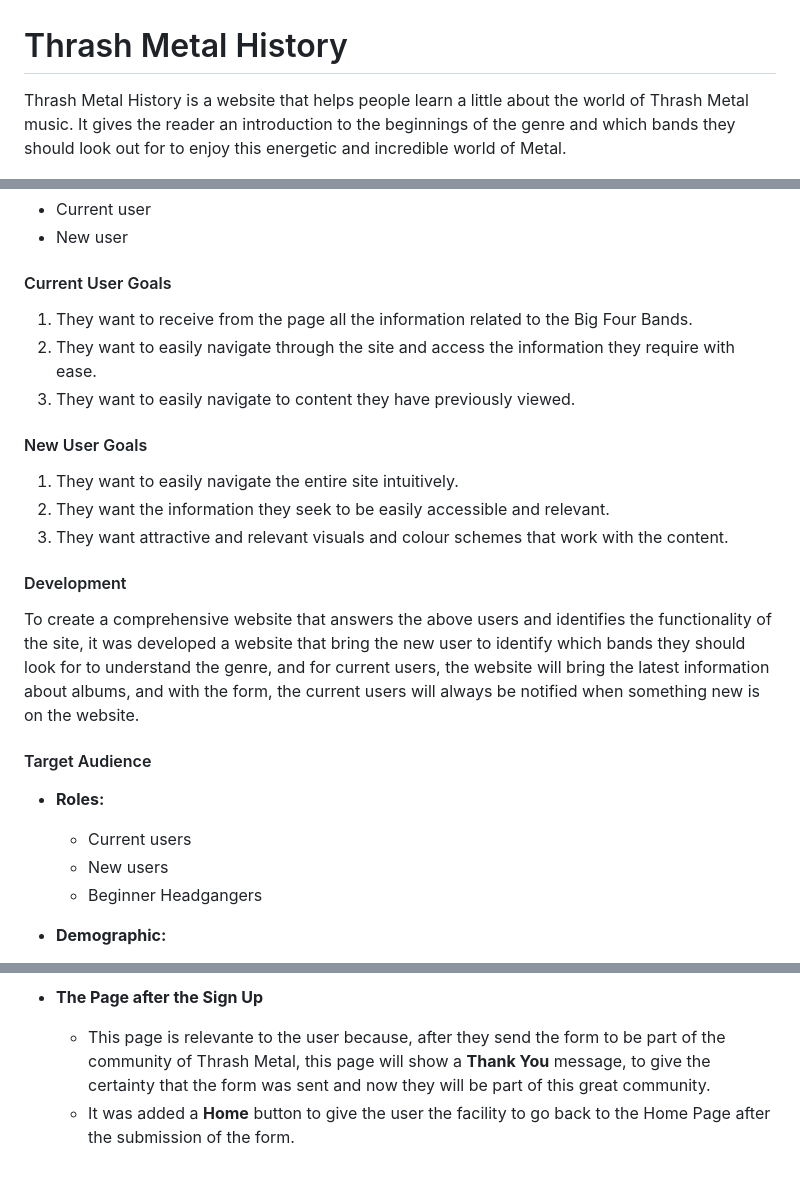
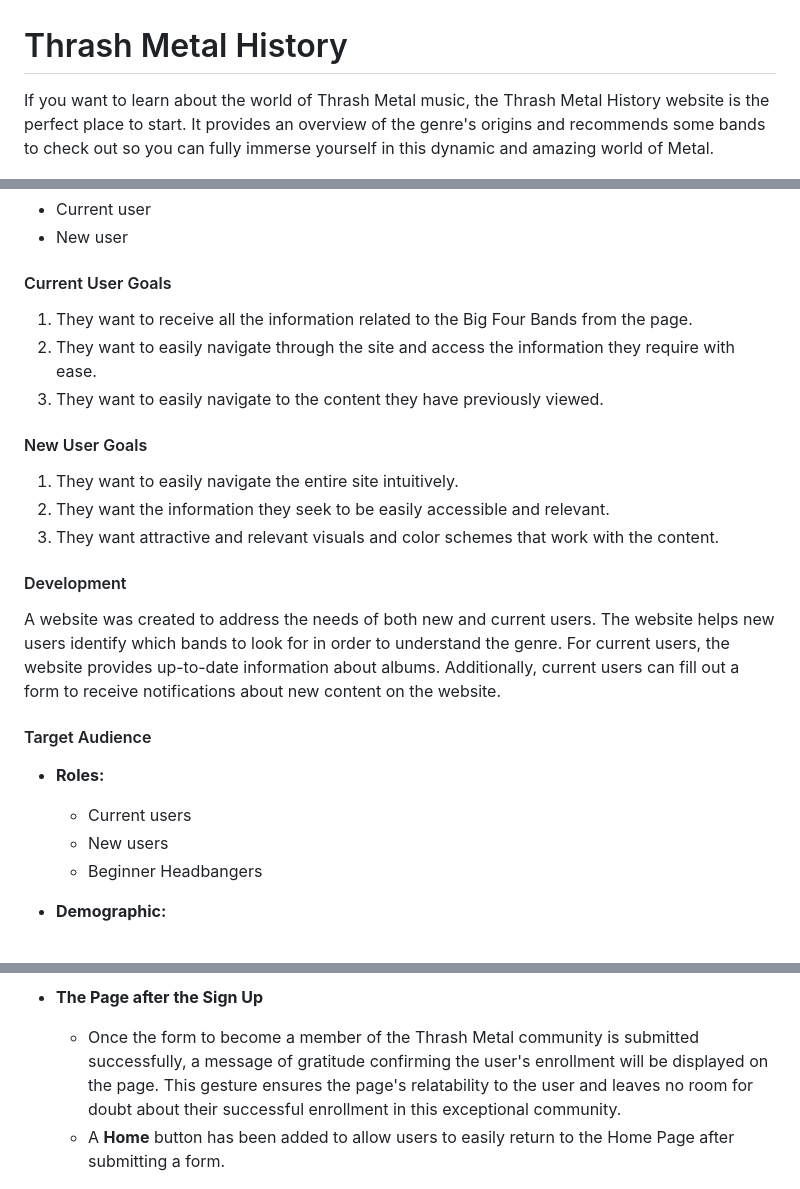
Before and after one commit to TCaldato/portfolio1-metal, a Markdown page: README.md, 3 parts joined by grey strips. Rendered like a GitHub page.

```diff
--- a/README.md
+++ b/README.md
@@ -1,6 +1,6 @@
 # Thrash Metal History
 
-Thrash Metal History is a website that helps people learn a little about the world of Thrash Metal music. It gives the reader an introduction to the beginnings of the genre and which bands they should look out for to enjoy this energetic and incredible world of Metal.
+If you want to learn about the world of Thrash Metal music, the Thrash Metal History website is the perfect place to start. It provides an overview of the genre's origins and recommends some bands to check out so you can fully immerse yourself in this dynamic and amazing world of Metal.
 
 ![Responsive Mockup Images](assets/images-readme/responsive-image.jpg)
 
@@ -15,26 +15,26 @@ Thrash Metal History is a website that helps people learn a little about the wor
 
 #### Current User Goals
 
-1. They want to receive from the page all the information related to the Big Four Bands.
+1. They want to receive all the information related to the Big Four Bands from the page.
 2. They want to easily navigate through the site and access the information they require with ease.
-3. They want to easily navigate to content they have previously viewed.
+3. They want to easily navigate to the content they have previously viewed.
 
 #### New User Goals
 
 1. They want to easily navigate the entire site intuitively.
 2. They want the information they seek to be easily accessible and relevant.
-3. They want attractive and relevant visuals and colour schemes that work with the content.
+3. They want attractive and relevant visuals and color schemes that work with the content.
 
 #### Development
 
-To create a comprehensive website that answers the above users and identifies the functionality of the site, it was developed a website that bring the new user to identify which bands they should look for to understand the genre, and for current users, the website will bring the latest information about albums, and with the form, the current users will always be notified when something new is on the website.
+A website was created to address the needs of both new and current users. The website helps new users identify which bands to look for in order to understand the genre. For current users, the website provides up-to-date information about albums. Additionally, current users can fill out a form to receive notifications about new content on the website.
 
 #### Target Audience
 
 - **Roles:**
   - Current users
   - New users
-  - Beginner Headgangers
+  - Beginner Headbangers
 
 - **Demographic:**
   - All ages
@@ -152,8 +154,8 @@ Each page within the site has a consistent and responsive navigation system. The
 
 - **The Page after the Sign Up**
 
-    - This page is relevante to the user because, after they send the form to be part of the community of Thrash Metal, this page will show a **Thank You** message, to give the certainty that the form was sent and now they will be part of this great community.
-    - It was added a **Home** button to give the user the facility to go back to the Home Page after the submission of the form.
+  - Once the form to become a member of the Thrash Metal community is submitted successfully, a message of gratitude confirming the user's enrollment will be displayed on the page. This gesture ensures the page's relatability to the user and leaves no room for doubt about their successful enrollment in this exceptional community.
+  - A **Home** button has been added to allow users to easily return to the Home Page after submitting a form.
 
 ![Page aftr the Sign Up](assets/images-readme/afterform.jpg)
 
```
Also changed, not shown: other parts of README.md (+51 -31 lines), TESTING.md (added, +1 -0 lines).
